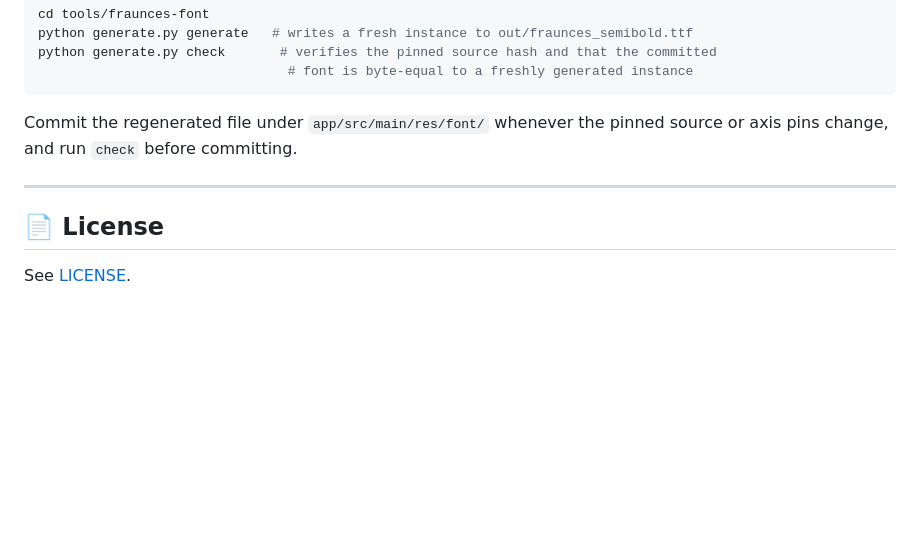
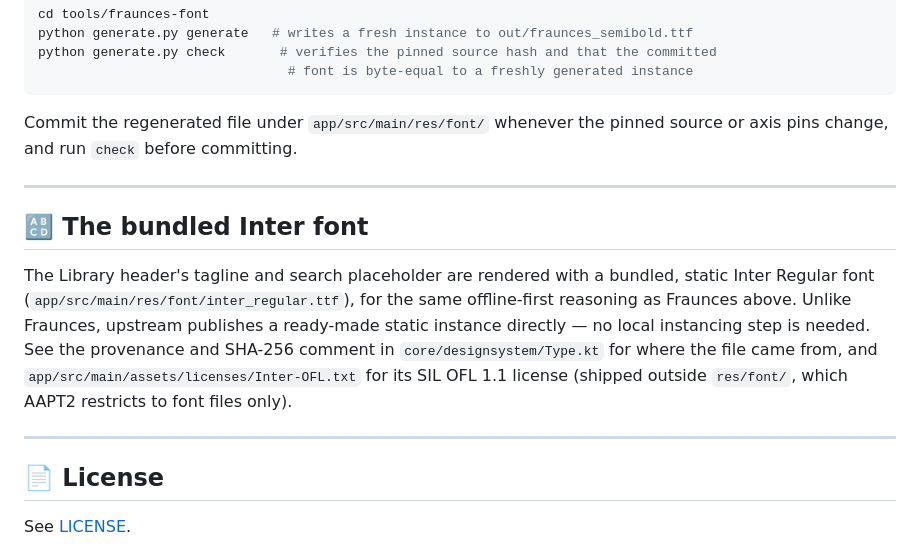
Before and after one commit to minicore-software/Bookshelf, a Markdown page: README.md, the part around the change. GitHub-like rendering; blank space fills up the shorter version.

Commit message:
docs(BOOKSHELF-0019): note the bundled Inter font
Add a README section for Inter mirroring the existing Fraunces one,
so a newcomer finds both bundled fonts' provenance and license the
same way.

```diff
--- a/README.md
+++ b/README.md
@@ -166,6 +166,12 @@ Commit the regenerated file under `app/src/main/res/font/` whenever the pinned s
 
 ---
 
+## 🔠 The bundled Inter font
+
+The Library header's tagline and search placeholder are rendered with a bundled, static Inter Regular font (`app/src/main/res/font/inter_regular.ttf`), for the same offline-first reasoning as Fraunces above. Unlike Fraunces, upstream publishes a ready-made static instance directly — no local instancing step is needed. See the provenance and SHA-256 comment in `core/designsystem/Type.kt` for where the file came from, and `app/src/main/assets/licenses/Inter-OFL.txt` for its SIL OFL 1.1 license (shipped outside `res/font/`, which AAPT2 restricts to font files only).
+
+---
+
 ## 📄 License
 
 See [LICENSE](LICENSE).
```
